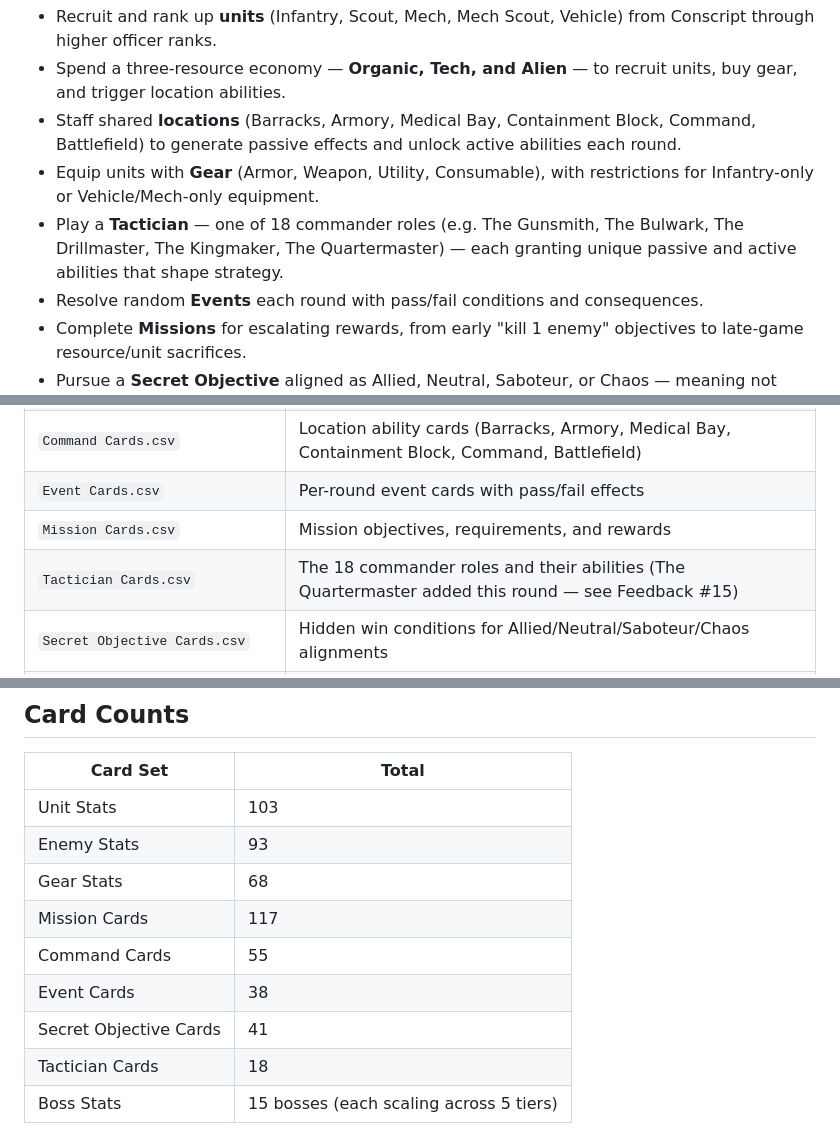
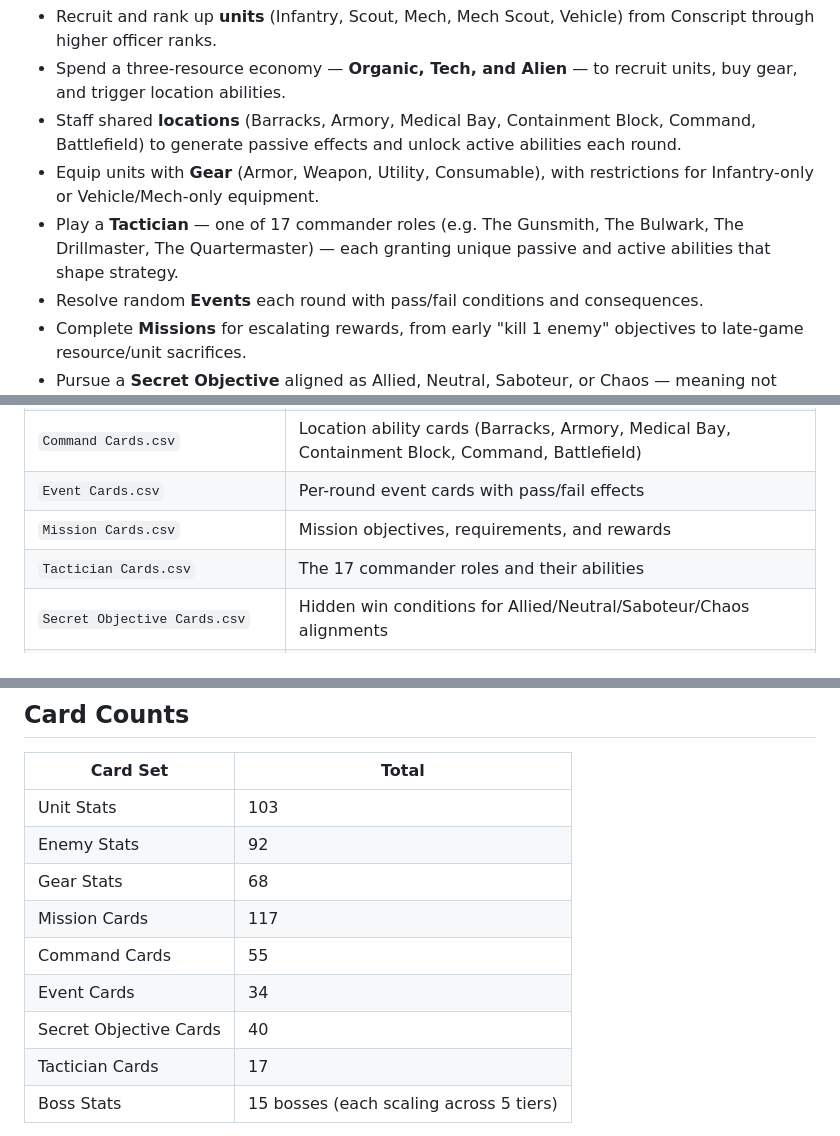
Before and after one commit to Tumbrawolf/Board, a Markdown page: README.md, 3 parts joined by grey strips. Rendered like a GitHub page.

Commit message:
README: correct card counts to match current CSVs after deletions
Enemy Stats 93→92, Event Cards 38→34, Secret Objectives 41→40,
Tactician Cards 18→17. Remove The Kingmaker from overview and
repository table; note its deletion in Feedback #15.

Co-Authored-By: Claude Sonnet 4.6 <noreply@anthropic.com>

```diff
--- a/README.md
+++ b/README.md
@@ -12,7 +12,7 @@ Players act as commanders defending against escalating threats (fodder, infantry
 - Spend a three-resource economy — **Organic, Tech, and Alien** — to recruit units, buy gear, and trigger location abilities.
 - Staff shared **locations** (Barracks, Armory, Medical Bay, Containment Block, Command, Battlefield) to generate passive effects and unlock active abilities each round.
 - Equip units with **Gear** (Armor, Weapon, Utility, Consumable), with restrictions for Infantry-only or Vehicle/Mech-only equipment.
-- Play a **Tactician** — one of 18 commander roles (e.g. The Gunsmith, The Bulwark, The Drillmaster, The Kingmaker, The Quartermaster) — each granting unique passive and active abilities that shape strategy.
+- Play a **Tactician** — one of 17 commander roles (e.g. The Gunsmith, The Bulwark, The Drillmaster, The Quartermaster) — each granting unique passive and active abilities that shape strategy.
 - Resolve random **Events** each round with pass/fail conditions and consequences.
 - Complete **Missions** for escalating rewards, from early "kill 1 enemy" objectives to late-game resource/unit sacrifices.
 - Pursue a **Secret Objective** aligned as Allied, Neutral, Saboteur, or Chaos — meaning not everyone at the table is rooting for the group's survival. Suspect someone? **Vote of No Confidence** (optional rule) lets the table formally accuse them, at real cost either way.
@@ -31,7 +31,7 @@ Players act as commanders defending against escalating threats (fodder, infantry
 | `Command Cards.csv` | Location ability cards (Barracks, Armory, Medical Bay, Containment Block, Command, Battlefield) |
 | `Event Cards.csv` | Per-round event cards with pass/fail effects |
 | `Mission Cards.csv` | Mission objectives, requirements, and rewards |
-| `Tactician Cards.csv` | The 18 commander roles and their abilities (The Quartermaster added this round — see Feedback #15) |
+| `Tactician Cards.csv` | The 17 commander roles and their abilities |
 | `Secret Objective Cards.csv` | Hidden win conditions for Allied/Neutral/Saboteur/Chaos alignments |
 | `Keywords.csv` | Glossary of recurring ability terms, verified at 38 entries — added **Long Range** and **Mobile**, two new keywords created to replace repeated full-sentence ability text on 16 units (see Feedback #17) |
 | `Location Actions.csv` | Slot counts and effects per board location, exported from `Data for cards.xlsx`'s `Location Actions` sheet. Cross-checked word-for-word against `Rules.docx`'s Locations section this round and corrected where they'd drifted apart (see Feedback #21). |
@@ -62,13 +62,13 @@ Each round runs through four stages, plus actions players can take anytime:
 | Card Set | Total |
 |---|---|
 | Unit Stats | 103 |
-| Enemy Stats | 93 |
+| Enemy Stats | 92 |
 | Gear Stats | 68 |
 | Mission Cards | 117 |
 | Command Cards | 55 |
-| Event Cards | 38 |
-| Secret Objective Cards | 41 |
-| Tactician Cards | 18 |
+| Event Cards | 34 |
+| Secret Objective Cards | 40 |
+| Tactician Cards | 17 |
 | Boss Stats | 15 bosses (each scaling across 5 tiers) |
 
 **Units by rank:** Conscript 3, Private 9, Sergeant 24, Captain 18, Major 18, Colonel 17, Specialist 7, Brigadier 7
```
Also changed, not shown: other parts of README.md (+3 -1 lines).
